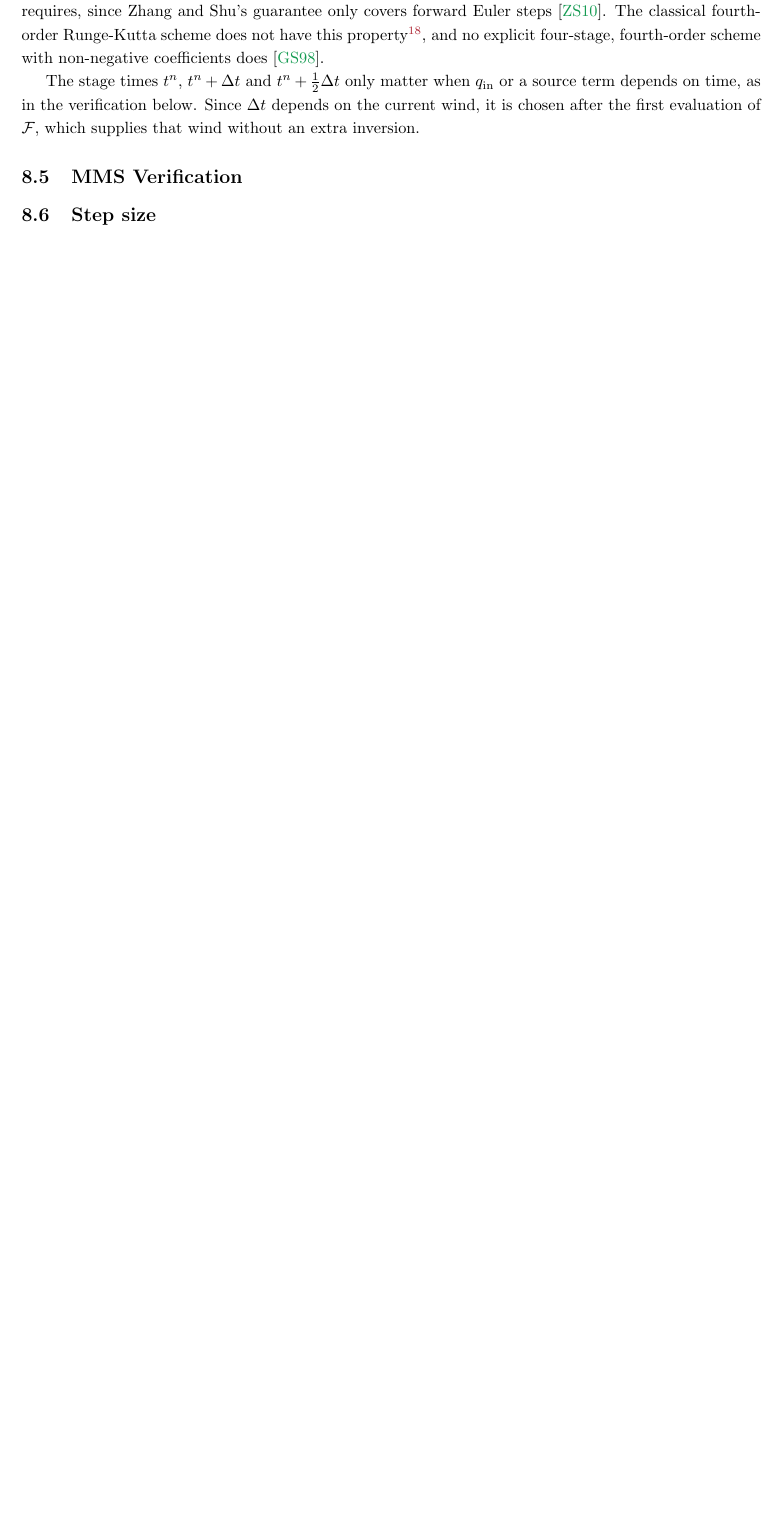
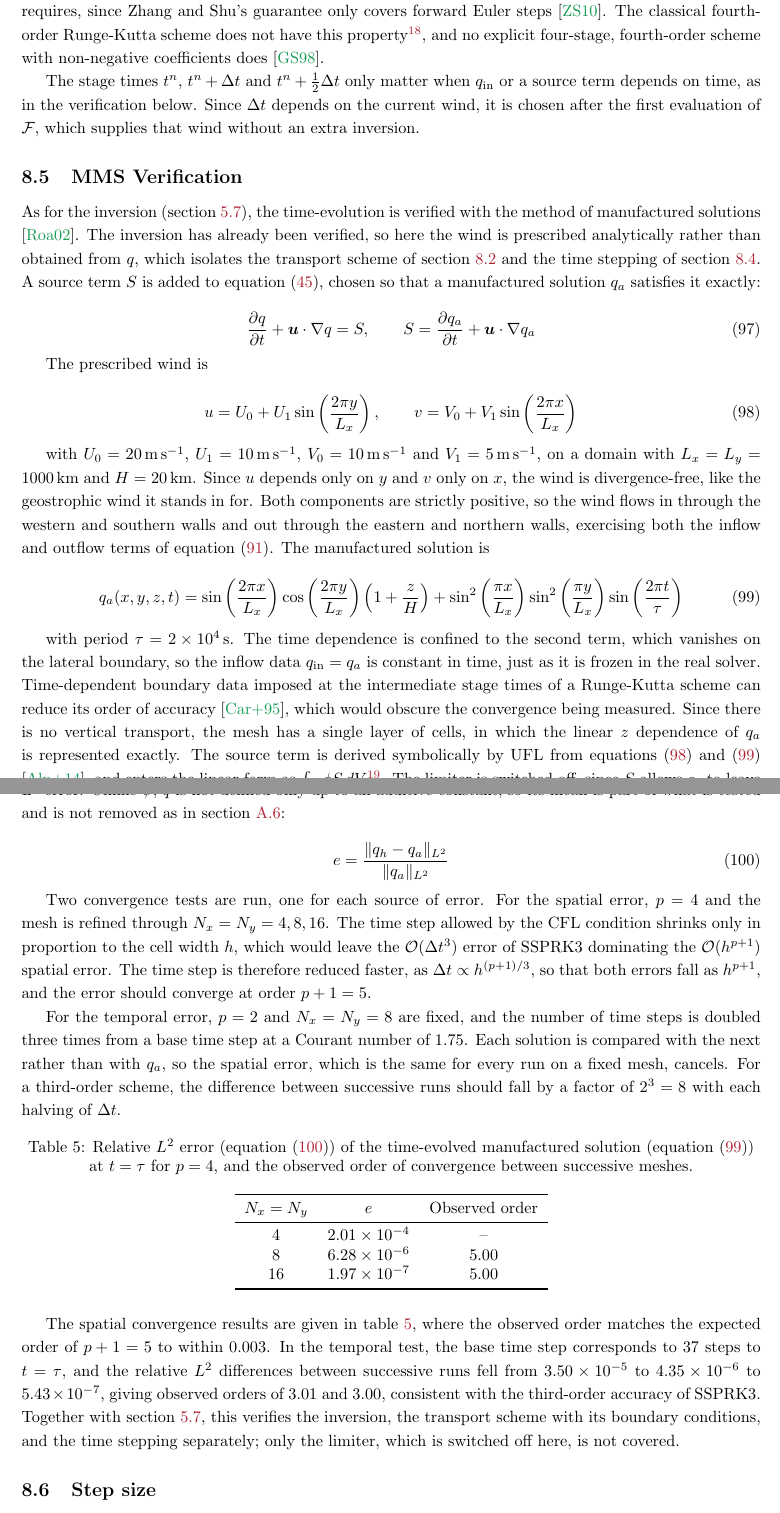
Before and after one commit to TrueCP6/PV-Inversion, a LaTeX document (tex/main.tex): part of page 37 of 52 before the commit and two parts of pages 37 and 38 of 53 after it, the two joined at a grey line, cut so that both start at the same text, the shorter picture padded with empty space. Compiled offline with pdfLaTeX.

Commit message:
MMS timestepping

```diff
--- a/tex/main.tex
+++ b/tex/main.tex
@@ -1853,7 +1853,72 @@ The classical fourth-order Runge-Kutta scheme does not have this property\footno
 The stage times $t^n$, $t^n + \Delta t$ and $t^n + \frac{1}{2}\Delta t$ only matter when $q_\text{in}$ or a source term depends on time, as in the verification below.
 Since $\Delta t$ depends on the current wind, it is chosen after the first evaluation of $\mathcal{F}$, which supplies that wind without an extra inversion.
 
-\subsection{MMS Verification}
+\subsection{MMS Verification}\label{sec:prognostic_mms}
+
+As for the inversion (\cref{sec:mms}), the time-evolution is verified with the method of manufactured solutions \cite{Roache2002}.
+The inversion has already been verified, so here the wind is prescribed analytically rather than obtained from $q$, which isolates the transport scheme of \cref{sec:prognostic_weak_form} and the time stepping of \cref{sec:time_stepping}.
+A source term $S$ is added to \cref{qgpv_time}, chosen so that a manufactured solution $q_a$ satisfies it exactly:
+
+\begin{equation}\label{prog_mms_source}
+    \frac{\partial q}{\partial t} + \bm u \cdot \nabla q = S, \qquad S = \frac{\partial q_a}{\partial t} + \bm u \cdot \nabla q_a
+\end{equation}
+
+The prescribed wind is
+
+\begin{equation}\label{prog_mms_wind}
+    u = U_0 + U_1 \sin\left(\frac{2\pi y}{L_x}\right), \qquad v = V_0 + V_1 \sin\left(\frac{2\pi x}{L_x}\right)
+\end{equation}
+
+with $U_0 = \qty{20}{\meter\per\second}$, $U_1 = \qty{10}{\meter\per\second}$, $V_0 = \qty{10}{\meter\per\second}$ and $V_1 = \qty{5}{\meter\per\second}$, on a domain with $L_x = L_y = \qty{1000}{\km}$ and $H = \qty{20}{\km}$.
+Since $u$ depends only on $y$ and $v$ only on $x$, the wind is divergence-free, like the geostrophic wind it stands in for.
+Both components are strictly positive, so the wind flows in through the western and southern walls and out through the eastern and northern walls, exercising both the inflow and outflow terms of \cref{prog_final_weak_form}.
+The manufactured solution is
+
+\begin{equation}\label{prog_mms_q}
+    q_a(x,y,z,t) = \sin\left(\frac{2\pi x}{L_x}\right) \cos\left(\frac{2\pi y}{L_x}\right) \left(1 + \frac{z}{H}\right) + \sin^2\left(\frac{\pi x}{L_x}\right) \sin^2\left(\frac{\pi y}{L_x}\right) \sin\left(\frac{2\pi t}{\tau}\right)
+\end{equation}
+
+with period $\tau = \qty{2e4}{\second}$.
+The time dependence is confined to the second term, which vanishes on the lateral boundary, so the inflow data $q_\text{in} = q_a$ is constant in time, just as it is frozen in the real solver.
+Time-dependent boundary data imposed at the intermediate stage times of a Runge-Kutta scheme can reduce its order of accuracy \cite{Carpenter1995}, which would obscure the convergence being measured.
+Since there is no vertical transport, the mesh has a single layer of cells, in which the linear $z$ dependence of $q_a$ is represented exactly.
+The source term is derived symbolically by UFL from \cref{prog_mms_q,prog_mms_wind} \cite{UFL}, and enters the linear form as $\int_V \phi S \,dV$\footnote{shown in \cref{app:prognostic_weak_form}}.
+The limiter is switched off, since $S$ allows $q_a$ to leave the bounds of \cref{max_principle}, and limiting would clip the exact solution.
+
+The solution is advanced from $q_a(x,y,z,0)$ to $t = \tau$, and compared with $q_a(x,y,z,\tau)$ using the relative $L^2$ error.
+Unlike $\psi$, $q$ is not defined only up to an additive constant, so its mean is part of what is tested and is not removed as in \cref{app:rel_error}:
+
+\begin{equation}\label{prog_rel_error}
+    e = \frac{\lVert q_h - q_a \rVert_{L^2}}{\lVert q_a \rVert_{L^2}}
+\end{equation}
+
+Two convergence tests are run, one for each source of error.
+For the spatial error, $p = 4$ and the mesh is refined through $N_x = N_y = 4, 8, 16$.
+The time step allowed by the CFL condition shrinks only in proportion to the cell width $h$, which would leave the $\mathcal{O}(\Delta t^3)$ error of SSPRK3 dominating the $\mathcal{O}(h^{p+1})$ spatial error.
+The time step is therefore reduced faster, as $\Delta t \propto h^{(p+1)/3}$, so that both errors fall as $h^{p+1}$, and the error should converge at order $p + 1 = 5$.
+
+For the temporal error, $p = 2$ and $N_x = N_y = 8$ are fixed, and the number of time steps is doubled three times from a base time step at a Courant number of $1.75$.
+Each solution is compared with the next rather than with $q_a$, so the spatial error, which is the same for every run on a fixed mesh, cancels.
+For a third-order scheme, the difference between successive runs should fall by a factor of $2^3 = 8$ with each halving of $\Delta t$.
+
+\begin{table}[hbtp]
+    \centering
+    \caption{Relative $L^2$ error (\cref{prog_rel_error}) of the time-evolved manufactured solution (\cref{prog_mms_q}) at $t = \tau$ for $p = 4$, and the observed order of convergence between successive meshes.}
+    \label{tab:prog_mms_convergence}
+    \begin{tabular}{ccc}
+        \toprule
+        $N_x = N_y$ & $e$ & Observed order \\
+        \midrule
+        4 & \num{2.01e-4} & -- \\
+        8 & \num{6.28e-6} & 5.00 \\
+        16 & \num{1.97e-7} & 5.00 \\
+        \bottomrule
+    \end{tabular}
+\end{table}
+
+The spatial convergence results are given in \cref{tab:prog_mms_convergence}, where the observed order matches the expected order of $p + 1 = 5$ to within \num{0.003}.
+In the temporal test, the base time step corresponds to 37 steps to $t = \tau$, and the relative $L^2$ differences between successive runs fell from \num{3.50e-5} to \num{4.35e-6} to \num{5.43e-7}, giving observed orders of 3.01 and 3.00, consistent with the third-order accuracy of SSPRK3.
+Together with \cref{sec:mms}, this verifies the inversion, the transport scheme with its boundary conditions, and the time stepping separately; only the limiter, which is switched off here, is not covered.
 \subsection{Step size}
 
 \section{Conclusions}
```
Also changed, not shown: tex/sources.bib (+11 -9 lines).
